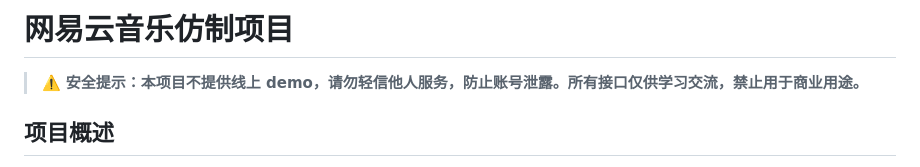
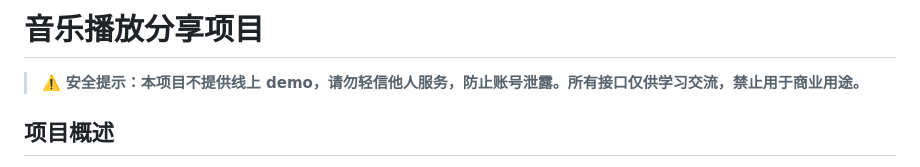
Before and after one commit to 3198073725/Music, a Markdown page: README.md, the part around the change. Rendered like a GitHub page.

```diff
--- a/README.md
+++ b/README.md
@@ -1,4 +1,4 @@
-# 网易云音乐仿制项目
+# 音乐播放分享项目
 
 > ⚠️ **安全提示：本项目不提供线上 demo，请勿轻信他人服务，防止账号泄露。所有接口仅供学习交流，禁止用于商业用途。**
 
```
